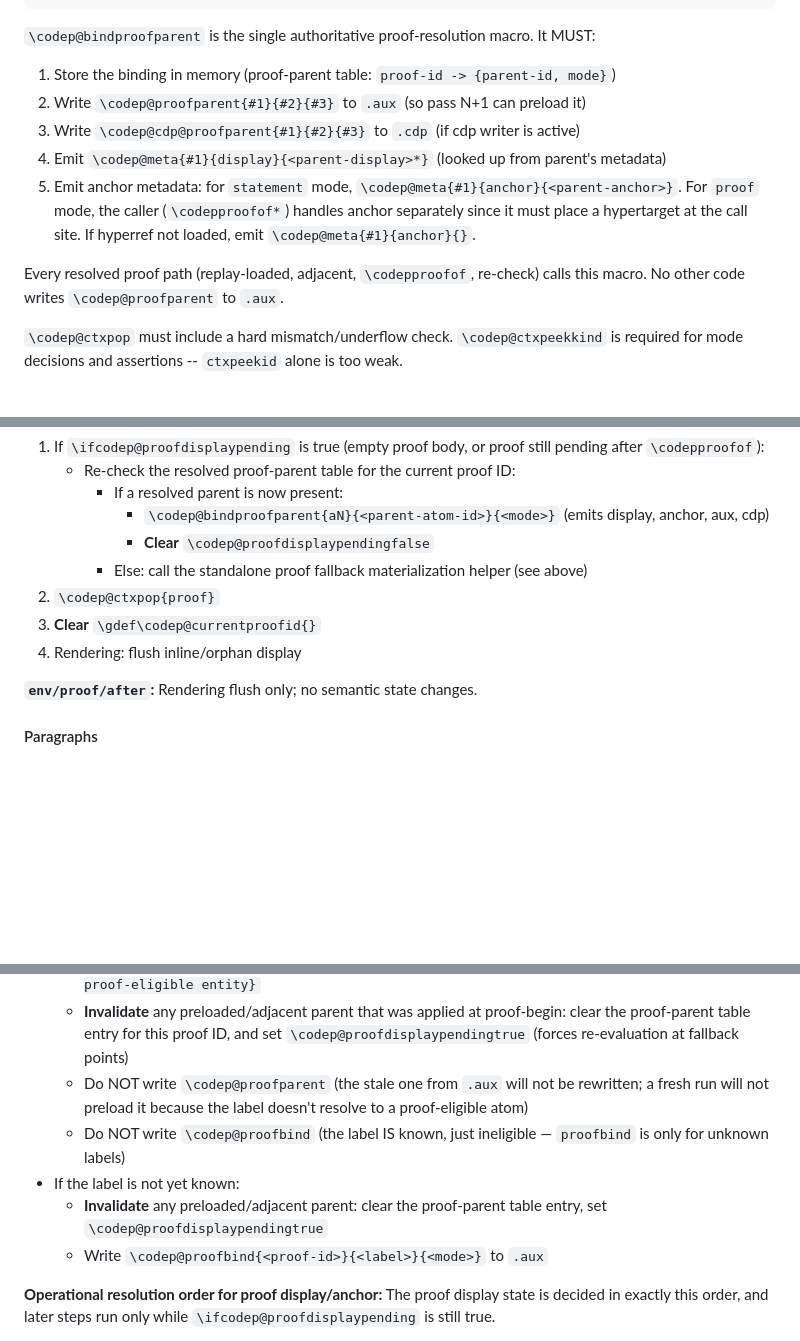
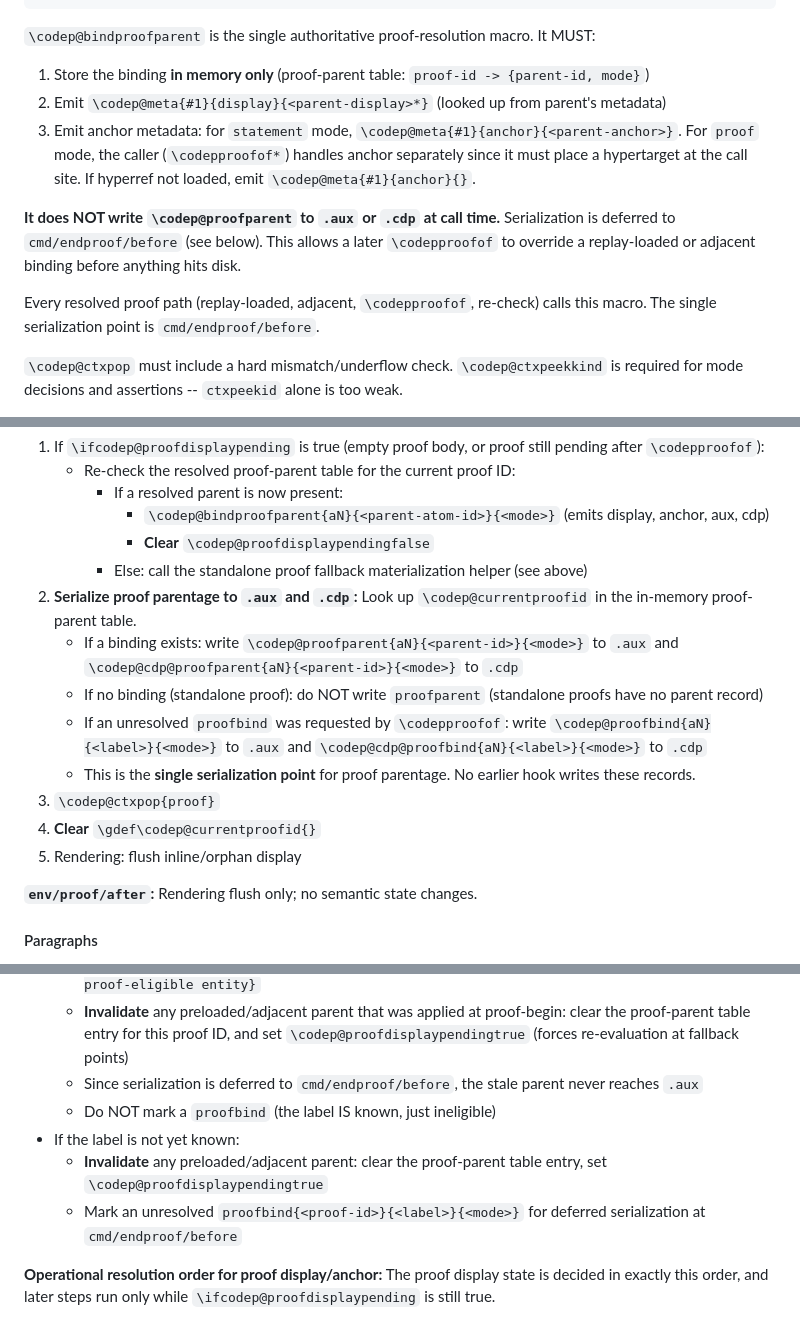
Before and after one commit to tmainiero/codependent, a Markdown page: PHASE3_SPEC.md, 3 parts joined by grey strips. Drawn GitHub-style; blank space fills up the shorter version.

Commit message:
PHASE3_SPEC: defer proof-parent serialization to proof end (R8 fix)
The stale-parent bug: bindproofparent wrote proofparent to .aux
eagerly at proof-begin, so a later codepproofof override couldn't
undo it. Fix: bindproofparent now stores in memory only.
Serialization (proofparent or proofbind) happens once at
cmd/endproof/before — the single serialization point.

This cleanly handles: replay-loaded parent overridden by
codepproofof, adjacent parent overridden by codepproofof,
unknown/ineligible label invalidation, and the "either
proofparent or proofbind, never both" invariant.

Co-Authored-By: Claude Opus 4.6 (1M context) <noreply@anthropic.com>

```diff
--- a/PHASE3_SPEC.md
+++ b/PHASE3_SPEC.md
@@ -79,11 +79,11 @@ All semantic state is explicit and global. No semantic state depends on TeX grou
 `\codep@bindproofparent` is the single authoritative proof-resolution macro. It MUST:
-1. Store the binding in memory (proof-parent table: `proof-id -> {parent-id, mode}`)
-2. Write `\codep@proofparent{#1}{#2}{#3}` to `.aux` (so pass N+1 can preload it)
-3. Write `\codep@cdp@proofparent{#1}{#2}{#3}` to `.cdp` (if cdp writer is active)
-4. Emit `\codep@meta{#1}{display}{<parent-display>*}` (looked up from parent's metadata)
-5. Emit anchor metadata: for `statement` mode, `\codep@meta{#1}{anchor}{<parent-anchor>}`. For `proof` mode, the caller (`\codepproofof*`) handles anchor separately since it must place a hypertarget at the call site. If hyperref not loaded, emit `\codep@meta{#1}{anchor}{}`.
+1. Store the binding **in memory only** (proof-parent table: `proof-id -> {parent-id, mode}`)
+2. Emit `\codep@meta{#1}{display}{<parent-display>*}` (looked up from parent's metadata)
+3. Emit anchor metadata: for `statement` mode, `\codep@meta{#1}{anchor}{<parent-anchor>}`. For `proof` mode, the caller (`\codepproofof*`) handles anchor separately since it must place a hypertarget at the call site. If hyperref not loaded, emit `\codep@meta{#1}{anchor}{}`.
 
-Every resolved proof path (replay-loaded, adjacent, `\codepproofof`, re-check) calls this macro. No other code writes `\codep@proofparent` to `.aux`.
+**It does NOT write `\codep@proofparent` to `.aux` or `.cdp` at call time.** Serialization is deferred to `cmd/endproof/before` (see below). This allows a later `\codepproofof` to override a replay-loaded or adjacent binding before anything hits disk.
+
+Every resolved proof path (replay-loaded, adjacent, `\codepproofof`, re-check) calls this macro. The single serialization point is `cmd/endproof/before`.
 
 `\codep@ctxpop` must include a hard mismatch/underflow check. `\codep@ctxpeekkind` is required for mode decisions and assertions -- `ctxpeekid` alone is too weak.
 
@@ -222,9 +222,14 @@ The same standalone-fallback helper is called from both fallback sites so empty
        - `\codep@bindproofparent{aN}{<parent-atom-id>}{<mode>}` (emits display, anchor, aux, cdp)
        - **Clear** `\codep@proofdisplaypendingfalse`
      - Else: call the standalone proof fallback materialization helper (see above)
-2. `\codep@ctxpop{proof}`
-3. **Clear** `\gdef\codep@currentproofid{}`
-4. Rendering: flush inline/orphan display
+2. **Serialize proof parentage to `.aux` and `.cdp`:** Look up `\codep@currentproofid` in the in-memory proof-parent table.
+   - If a binding exists: write `\codep@proofparent{aN}{<parent-id>}{<mode>}` to `.aux` and `\codep@cdp@proofparent{aN}{<parent-id>}{<mode>}` to `.cdp`
+   - If no binding (standalone proof): do NOT write `proofparent` (standalone proofs have no parent record)
+   - If an unresolved `proofbind` was requested by `\codepproofof`: write `\codep@proofbind{aN}{<label>}{<mode>}` to `.aux` and `\codep@cdp@proofbind{aN}{<label>}{<mode>}` to `.cdp`
+   - This is the **single serialization point** for proof parentage. No earlier hook writes these records.
+3. `\codep@ctxpop{proof}`
+4. **Clear** `\gdef\codep@currentproofid{}`
+5. Rendering: flush inline/orphan display
 
 **`env/proof/after`:** Rendering flush only; no semantic state changes.
 
@@ -690,11 +695,11 @@ Two-stage dedup:
 - If the label is known but resolves to a non-proof-eligible entity (e.g., a `qK` equation target or a paragraph atom):
   - Emit `\PackageWarning{codependent}{\string\codepproofof: label '<label>' does not name a proof-eligible entity}`
   - **Invalidate** any preloaded/adjacent parent that was applied at proof-begin: clear the proof-parent table entry for this proof ID, and set `\codep@proofdisplaypendingtrue` (forces re-evaluation at fallback points)
-  - Do NOT write `\codep@proofparent` (the stale one from `.aux` will not be rewritten; a fresh run will not preload it because the label doesn't resolve to a proof-eligible atom)
-  - Do NOT write `\codep@proofbind` (the label IS known, just ineligible — `proofbind` is only for unknown labels)
+  - Since serialization is deferred to `cmd/endproof/before`, the stale parent never reaches `.aux`
+  - Do NOT mark a `proofbind` (the label IS known, just ineligible)
 - If the label is not yet known:
   - **Invalidate** any preloaded/adjacent parent: clear the proof-parent table entry, set `\codep@proofdisplaypendingtrue`
-  - Write `\codep@proofbind{<proof-id>}{<label>}{<mode>}` to `.aux`
+  - Mark an unresolved `proofbind{<proof-id>}{<label>}{<mode>}` for deferred serialization at `cmd/endproof/before`
 
 <!-- Fixed: R2-BLOCKER 6 -->
 **Operational resolution order for proof display/anchor:** The proof display state is decided in exactly this order, and later steps run only while `\ifcodep@proofdisplaypending` is still true.
```
Also changed, not shown: other parts of PHASE3_SPEC.md (+2 -2 lines).
